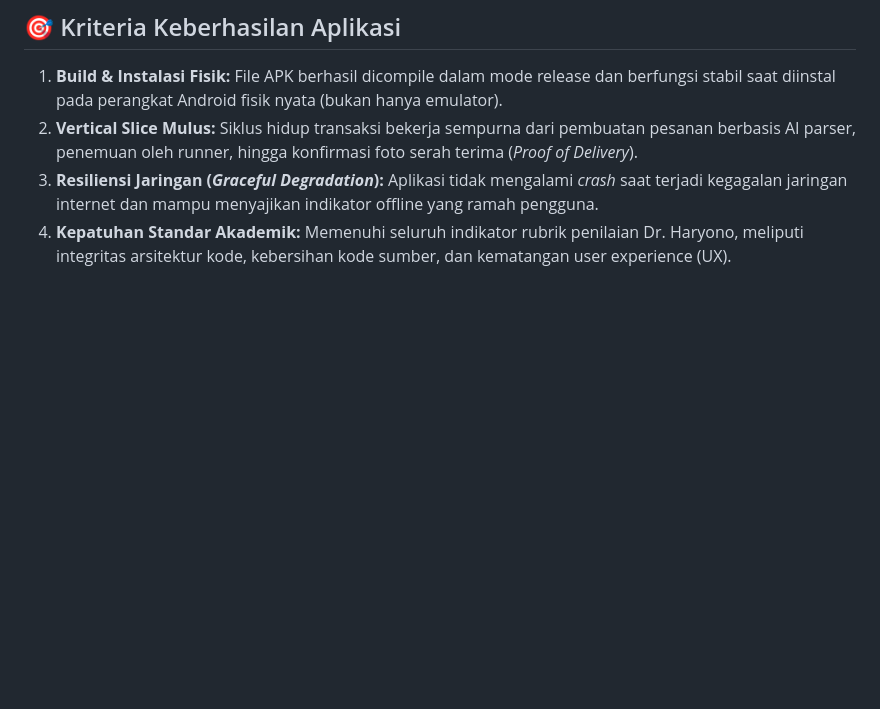
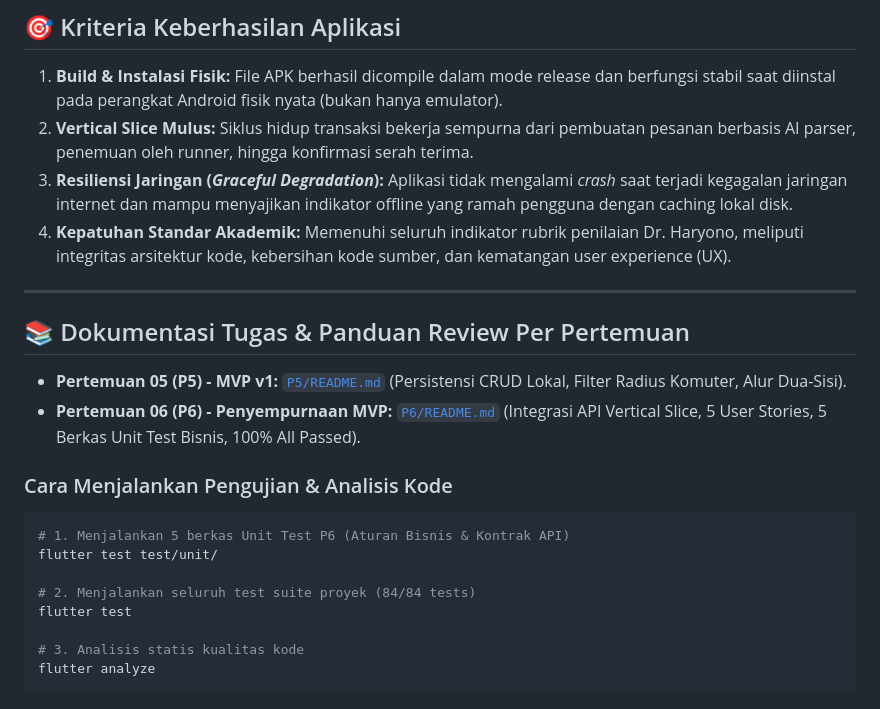
Before and after one commit to MyNggiz/TitipJalur, a Markdown page: README.md, the part around the change. Drawn GitHub-style; blank space fills up the shorter version.

Commit message:
docs(p6): add comprehensive MVP refinement report, 5 user stories, and review guide

````diff
--- a/README.md
+++ b/README.md
@@ -75,6 +75,25 @@ Untuk memastikan kualitas arsitektur dan penyelesaian tepat waktu dalam 12 perte
 ## 🎯 Kriteria Keberhasilan Aplikasi
 
 1. **Build & Instalasi Fisik:** File APK berhasil dicompile dalam mode release dan berfungsi stabil saat diinstal pada perangkat Android fisik nyata (bukan hanya emulator).
-2. **Vertical Slice Mulus:** Siklus hidup transaksi bekerja sempurna dari pembuatan pesanan berbasis AI parser, penemuan oleh runner, hingga konfirmasi foto serah terima (*Proof of Delivery*).
-3. **Resiliensi Jaringan (*Graceful Degradation*):** Aplikasi tidak mengalami *crash* saat terjadi kegagalan jaringan internet dan mampu menyajikan indikator offline yang ramah pengguna.
+2. **Vertical Slice Mulus:** Siklus hidup transaksi bekerja sempurna dari pembuatan pesanan berbasis AI parser, penemuan oleh runner, hingga konfirmasi serah terima.
+3. **Resiliensi Jaringan (*Graceful Degradation*):** Aplikasi tidak mengalami *crash* saat terjadi kegagalan jaringan internet dan mampu menyajikan indikator offline yang ramah pengguna dengan caching lokal disk.
 4. **Kepatuhan Standar Akademik:** Memenuhi seluruh indikator rubrik penilaian Dr. Haryono, meliputi integritas arsitektur kode, kebersihan kode sumber, dan kematangan user experience (UX).
+
+---
+
+## 📚 Dokumentasi Tugas & Panduan Review Per Pertemuan
+
+- **Pertemuan 05 (P5) - MVP v1:** [`P5/README.md`](P5/README.md) (Persistensi CRUD Lokal, Filter Radius Komuter, Alur Dua-Sisi).
+- **Pertemuan 06 (P6) - Penyempurnaan MVP:** [`P6/README.md`](P6/README.md) (Integrasi API Vertical Slice, 5 User Stories, 5 Berkas Unit Test Bisnis, 100% All Passed).
+
+### Cara Menjalankan Pengujian & Analisis Kode
+```bash
+# 1. Menjalankan 5 berkas Unit Test P6 (Aturan Bisnis & Kontrak API)
+flutter test test/unit/
+
+# 2. Menjalankan seluruh test suite proyek (84/84 tests)
+flutter test
+
+# 3. Analisis statis kualitas kode
+flutter analyze
+```
````
Also changed, not shown: P6/README.md (added, +186 -0 lines).
